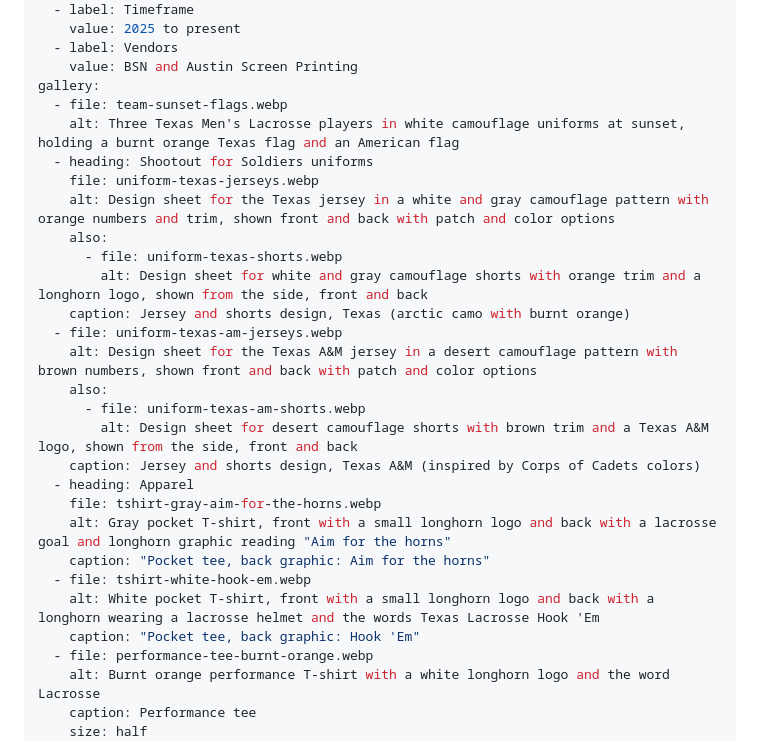
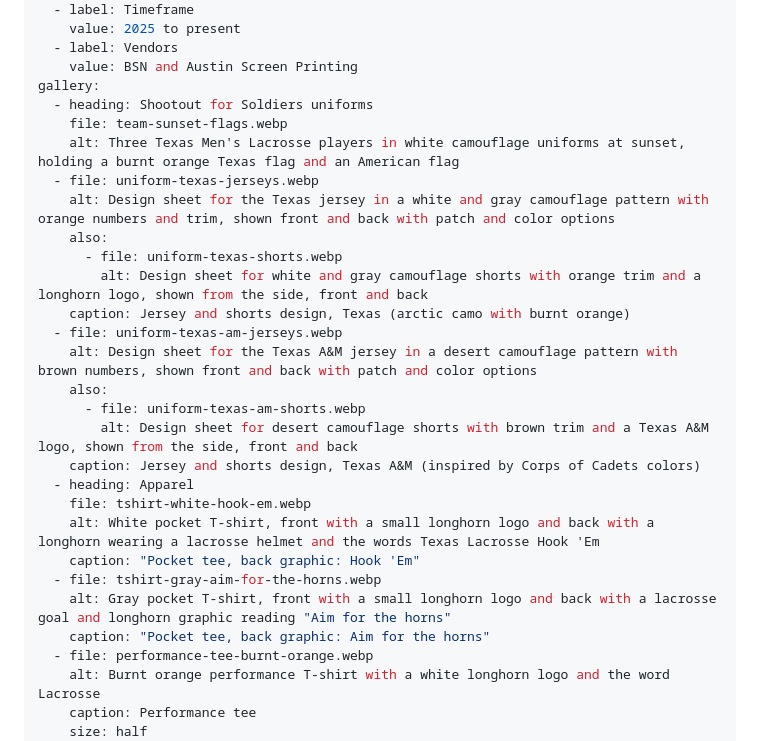
Before and after one commit to jjvann/Portfolio, a Markdown page: projects/texas-lax.md, the part around the change. Rendered like a GitHub page.

Commit message:
Group flags photo with Shootout for Soldiers, swap pocket tees, fix HCM desktop crop
Co-Authored-By: Claude Sonnet 5.5 <noreply@anthropic.com>

```diff
--- a/projects/texas-lax.md
+++ b/projects/texas-lax.md
@@ -16,10 +16,10 @@ meta:
   - label: Vendors
     value: BSN and Austin Screen Printing
 gallery:
-  - file: team-sunset-flags.webp
+  - heading: Shootout for Soldiers uniforms
+    file: team-sunset-flags.webp
     alt: Three Texas Men's Lacrosse players in white camouflage uniforms at sunset, holding a burnt orange Texas flag and an American flag
-  - heading: Shootout for Soldiers uniforms
-    file: uniform-texas-jerseys.webp
+  - file: uniform-texas-jerseys.webp
     alt: Design sheet for the Texas jersey in a white and gray camouflage pattern with orange numbers and trim, shown front and back with patch and color options
     also:
       - file: uniform-texas-shorts.webp
@@ -32,12 +32,12 @@ gallery:
         alt: Design sheet for desert camouflage shorts with brown trim and a Texas A&M logo, shown from the side, front and back
     caption: Jersey and shorts design, Texas A&M (inspired by Corps of Cadets colors)
   - heading: Apparel
-    file: tshirt-gray-aim-for-the-horns.webp
+    file: tshirt-white-hook-em.webp
+    alt: White pocket T-shirt, front with a small longhorn logo and back with a longhorn wearing a lacrosse helmet and the words Texas Lacrosse Hook 'Em
+    caption: "Pocket tee, back graphic: Hook 'Em"
+  - file: tshirt-gray-aim-for-the-horns.webp
     alt: Gray pocket T-shirt, front with a small longhorn logo and back with a lacrosse goal and longhorn graphic reading "Aim for the horns"
     caption: "Pocket tee, back graphic: Aim for the horns"
-  - file: tshirt-white-hook-em.webp
-    alt: White pocket T-shirt, front with a small longhorn logo and back with a longhorn wearing a lacrosse helmet and the words Texas Lacrosse Hook 'Em
-    caption: "Pocket tee, back graphic: Hook 'Em"
   - file: performance-tee-burnt-orange.webp
     alt: Burnt orange performance T-shirt with a white longhorn logo and the word Lacrosse
     caption: Performance tee
```
Also changed, not shown: projects/hill-country-margs.md (+1 -1 lines).
